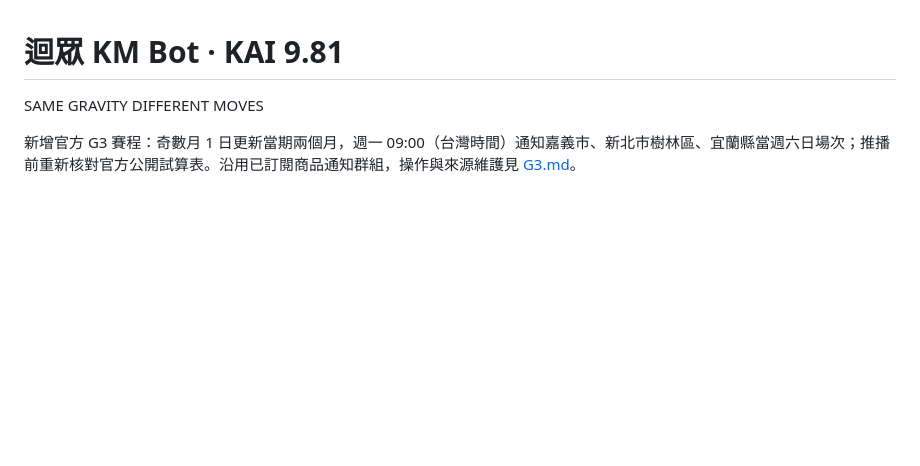
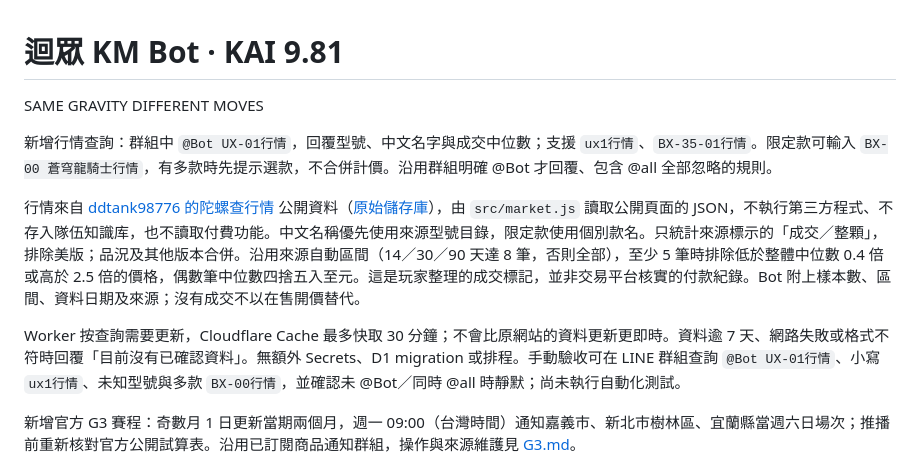
Before and after one commit to c04u41125/kai981-km-bot, a Markdown page: README.md, the part around the change. Drawn GitHub-style; blank space fills up the shorter version.

Commit message:
Document market command and source calculation [skip ci]

```diff
--- a/README.md
+++ b/README.md
@@ -1,6 +1,12 @@
 # 迴眾 KM Bot · KAI 9.81
 
 SAME GRAVITY DIFFERENT MOVES
+
+新增行情查詢：群組中 `@Bot UX-01行情`，回覆型號、中文名字與成交中位數；支援 `ux1行情`、`BX-35-01行情`。限定款可輸入 `BX-00 蒼穹龍騎士行情`，有多款時先提示選款，不合併計價。沿用群組明確 @Bot 才回覆、包含 @all 全部忽略的規則。
+
+行情來自 [ddtank98776 的陀螺查行情](https://ddtank98776.github.io/beyblade/) 公開資料（[原始儲存庫](https://github.com/ddtank98776/beyblade)），由 `src/market.js` 讀取公開頁面的 JSON，不執行第三方程式、不存入隊伍知識库，也不讀取付費功能。中文名稱優先使用來源型號目錄，限定款使用個別款名。只統計來源標示的「成交／整顆」，排除美版；品況及其他版本合併。沿用來源自動區間（14／30／90 天達 8 筆，否則全部），至少 5 筆時排除低於整體中位數 0.4 倍或高於 2.5 倍的價格，偶數筆中位數四捨五入至元。這是玩家整理的成交標記，並非交易平台核實的付款紀錄。Bot 附上樣本數、區間、資料日期及來源；沒有成交不以在售開價替代。
+
+Worker 按查詢需要更新，Cloudflare Cache 最多快取 30 分鐘；不會比原網站的資料更新更即時。資料逾 7 天、網路失敗或格式不符時回覆「目前沒有已確認資料」。無額外 Secrets、D1 migration 或排程。手動驗收可在 LINE 群組查詢 `@Bot UX-01行情`、小寫 `ux1行情`、未知型號與多款 `BX-00行情`，並確認未 @Bot／同時 @all 時靜默；尚未執行自動化測試。
 
 新增官方 G3 賽程：奇數月 1 日更新當期兩個月，週一 09:00（台灣時間）通知嘉義市、新北市樹林區、宜蘭縣當週六日場次；推播前重新核對官方公開試算表。沿用已訂閱商品通知群組，操作與來源維護見 [G3.md](G3.md)。
 
```
